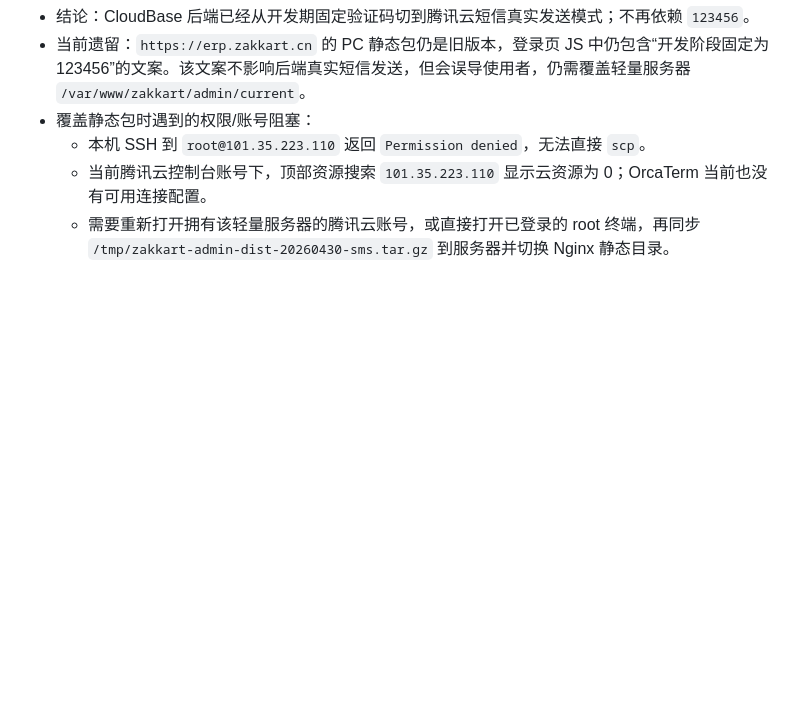
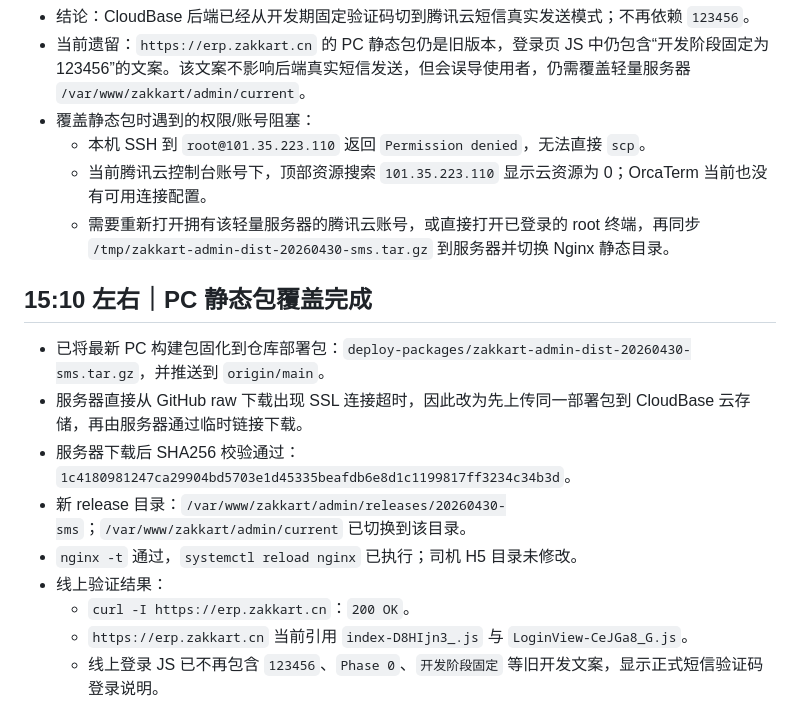
Before and after one commit to weiwill88/zakkart, a Markdown page: 工程日志-20260429-客户反馈修复.md, the part around the change. Rendered like a GitHub page; blank space fills up the shorter version.

Commit message:
docs: log admin static redeploy

```diff
--- a/工程日志-20260429-客户反馈修复.md
+++ b/工程日志-20260429-客户反馈修复.md
@@ -108,3 +108,15 @@
   - 本机 SSH 到 `root@101.35.223.110` 返回 `Permission denied`，无法直接 `scp`。
   - 当前腾讯云控制台账号下，顶部资源搜索 `101.35.223.110` 显示云资源为 0；OrcaTerm 当前也没有可用连接配置。
   - 需要重新打开拥有该轻量服务器的腾讯云账号，或直接打开已登录的 root 终端，再同步 `/tmp/zakkart-admin-dist-20260430-sms.tar.gz` 到服务器并切换 Nginx 静态目录。
+
+## 15:10 左右｜PC 静态包覆盖完成
+
+- 已将最新 PC 构建包固化到仓库部署包：`deploy-packages/zakkart-admin-dist-20260430-sms.tar.gz`，并推送到 `origin/main`。
+- 服务器直接从 GitHub raw 下载出现 SSL 连接超时，因此改为先上传同一部署包到 CloudBase 云存储，再由服务器通过临时链接下载。
+- 服务器下载后 SHA256 校验通过：`1c4180981247ca29904bd5703e1d45335beafdb6e8d1c1199817ff3234c34b3d`。
+- 新 release 目录：`/var/www/zakkart/admin/releases/20260430-sms`；`/var/www/zakkart/admin/current` 已切换到该目录。
+- `nginx -t` 通过，`systemctl reload nginx` 已执行；司机 H5 目录未修改。
+- 线上验证结果：
+  - `curl -I https://erp.zakkart.cn`：`200 OK`。
+  - `https://erp.zakkart.cn` 当前引用 `index-D8HIjn3_.js` 与 `LoginView-CeJGa8_G.js`。
+  - 线上登录 JS 已不再包含 `123456`、`Phase 0`、`开发阶段固定` 等旧开发文案，显示正式短信验证码登录说明。
```
